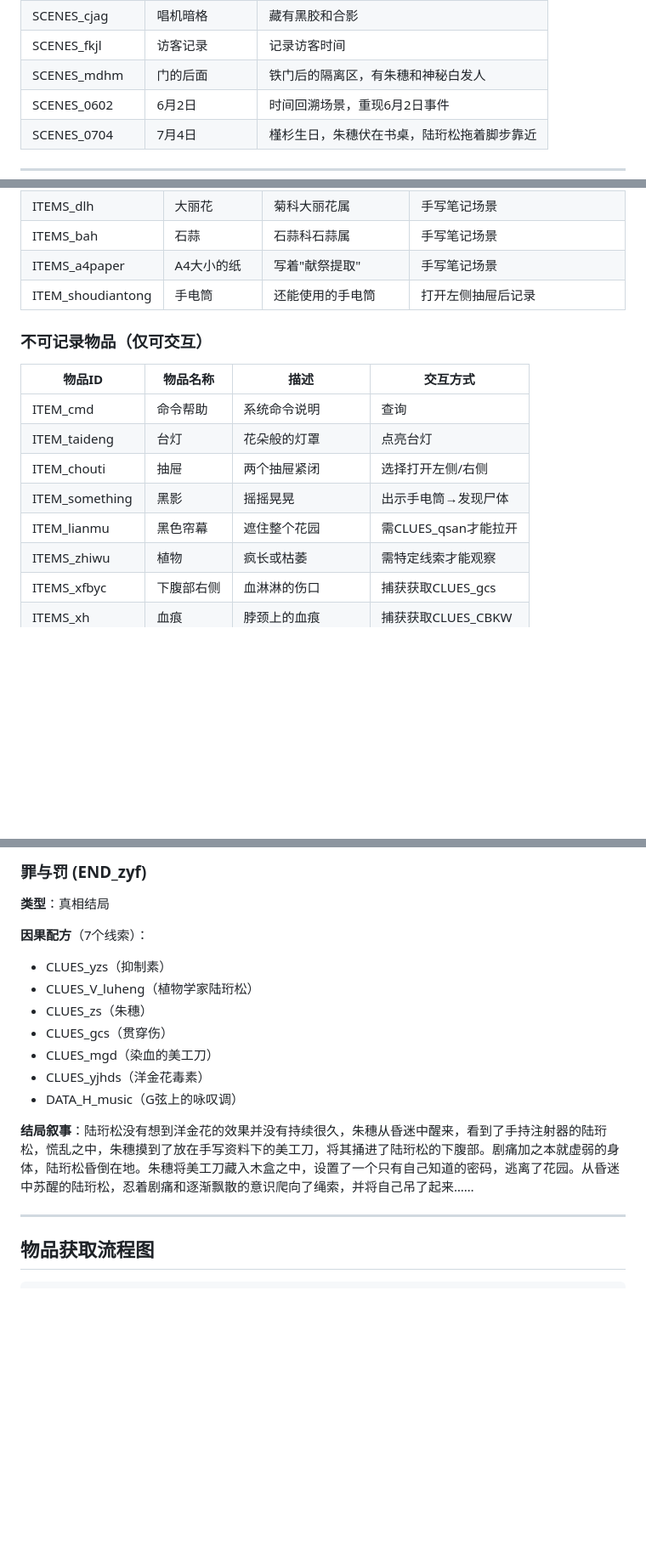
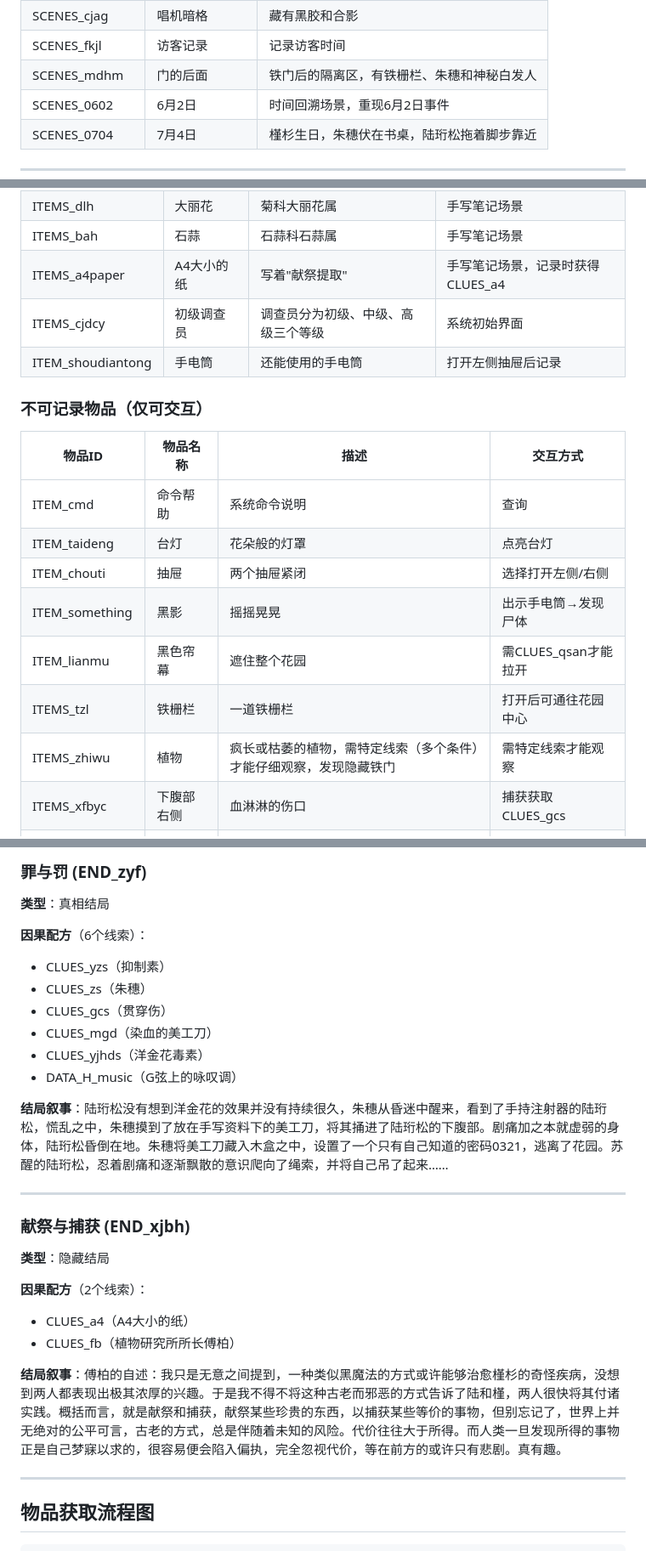
Before and after one commit to ChrisUtada/chrisutada.github.io, a Markdown page: 游戏数据总览.md, 3 parts joined by grey strips. Shown at 85% size. GitHub-like rendering; blank space fills up the shorter version.

```diff
--- a/游戏数据总览.md
+++ b/游戏数据总览.md
@@ -36,7 +36,7 @@ T.E.C-OS（因果锁定系统）是一款互动叙事/推理游戏。玩家扮
 | SCENES_sxbj | 手写笔记 | 大量植物笔记，记载"献祭提取" |
 | SCENES_cjag | 唱机暗格 | 藏有黑胶和合影 |
 | SCENES_fkjl | 访客记录 | 记录访客时间 |
-| SCENES_mdhm | 门的后面 | 铁门后的隔离区，有朱穗和神秘白发人 |
+| SCENES_mdhm | 门的后面 | 铁门后的隔离区，有铁栅栏、朱穗和神秘白发人 |
 | SCENES_0602 | 6月2日 | 时间回溯场景，重现6月2日事件 |
 | SCENES_0704 | 7月4日 | 槿杉生日，朱穗伏在书桌，陆珩松拖着脚步靠近 |
 
@@ -94,7 +94,8 @@ T.E.C-OS（因果锁定系统）是一款互动叙事/推理游戏。玩家扮
 | ITEMS_zsq | 注射器 | 半管透明液体 | 花园黑影下，记录时获得CLUES_yzs |
 | ITEMS_dlh | 大丽花 | 菊科大丽花属 | 手写笔记场景 |
 | ITEMS_bah | 石蒜 | 石蒜科石蒜属 | 手写笔记场景 |
-| ITEMS_a4paper | A4大小的纸 | 写着"献祭提取" | 手写笔记场景 |
+| ITEMS_a4paper | A4大小的纸 | 写着"献祭提取" | 手写笔记场景，记录时获得CLUES_a4 |
+| ITEMS_cjdcy | 初级调查员 | 调查员分为初级、中级、高级三个等级 | 系统初始界面 |
 | ITEM_shoudiantong | 手电筒 | 还能使用的手电筒 | 打开左侧抽屉后记录 |
 
 ### 不可记录物品（仅可交互）
@@ -106,7 +107,8 @@ T.E.C-OS（因果锁定系统）是一款互动叙事/推理游戏。玩家扮
 | ITEM_chouti | 抽屉 | 两个抽屉紧闭 | 选择打开左侧/右侧 |
 | ITEM_something | 黑影 | 摇摇晃晃 | 出示手电筒→发现尸体 |
 | ITEM_lianmu | 黑色帘幕 | 遮住整个花园 | 需CLUES_qsan才能拉开 |
-| ITEMS_zhiwu | 植物 | 疯长或枯萎 | 需特定线索才能观察 |
+| ITEMS_tzl | 铁栅栏 | 一道铁栅栏 | 打开后可通往花园中心 |
+| ITEMS_zhiwu | 植物 | 疯长或枯萎的植物，需特定线索（多个条件）才能仔细观察，发现隐藏铁门 | 需特定线索才能观察 |
 | ITEMS_xfbyc | 下腹部右侧 | 血淋淋的伤口 | 捕获获取CLUES_gcs |
 | ITEMS_xh | 血痕 | 脖颈上的血痕 | 捕获获取CLUES_CBKW |
 | ITEMS_tec | T.E.C-OS | 调查系统 | 查询了解系统 |
@@ -218,16 +221,27 @@ T.E.C-OS（因果锁定系统）是一款互动叙事/推理游戏。玩家扮
 
 **类型**：真相结局
 
-**因果配方**（7个线索）：
+**因果配方**（6个线索）：
 - CLUES_yzs（抑制素）
-- CLUES_V_luheng（植物学家陆珩松）
 - CLUES_zs（朱穗）
 - CLUES_gcs（贯穿伤）
 - CLUES_mgd（染血的美工刀）
 - CLUES_yjhds（洋金花毒素）
 - DATA_H_music（G弦上的咏叹调）
 
-**结局叙事**：陆珩松没有想到洋金花的效果并没有持续很久，朱穗从昏迷中醒来，看到了手持注射器的陆珩松，慌乱之中，朱穗摸到了放在手写资料下的美工刀，将其捅进了陆珩松的下腹部。剧痛加之本就虚弱的身体，陆珩松昏倒在地。朱穗将美工刀藏入木盒之中，设置了一个只有自己知道的密码，逃离了花园。从昏迷中苏醒的陆珩松，忍着剧痛和逐渐飘散的意识爬向了绳索，并将自己吊了起来……
+**结局叙事**：陆珩松没有想到洋金花的效果并没有持续很久，朱穗从昏迷中醒来，看到了手持注射器的陆珩松，慌乱之中，朱穗摸到了放在手写资料下的美工刀，将其捅进了陆珩松的下腹部。剧痛加之本就虚弱的身体，陆珩松昏倒在地。朱穗将美工刀藏入木盒之中，设置了一个只有自己知道的密码0321，逃离了花园。苏醒的陆珩松，忍着剧痛和逐渐飘散的意识爬向了绳索，并将自己吊了起来……
+
+---
+
+### 献祭与捕获 (END_xjbh)
+
+**类型**：隐藏结局
+
+**因果配方**（2个线索）：
+- CLUES_a4（A4大小的纸）
+- CLUES_fb（植物研究所所长傅柏）
+
+**结局叙事**：傅柏的自述：我只是无意之间提到，一种类似黑魔法的方式或许能够治愈槿杉的奇怪疾病，没想到两人都表现出极其浓厚的兴趣。于是我不得不将这种古老而邪恶的方式告诉了陆和槿，两人很快将其付诸实践。概括而言，就是献祭和捕获，献祭某些珍贵的东西，以捕获某些等价的事物，但别忘记了，世界上并无绝对的公平可言，古老的方式，总是伴随着未知的风险。代价往往大于所得。而人类一旦发现所得的事物正是自己梦寐以求的，很容易便会陷入偏执，完全忽视代价，等在前方的或许只有悲剧。真有趣。
 
 ---
 
```
Also changed, not shown: other parts of 游戏数据总览.md (+7 -6 lines).
